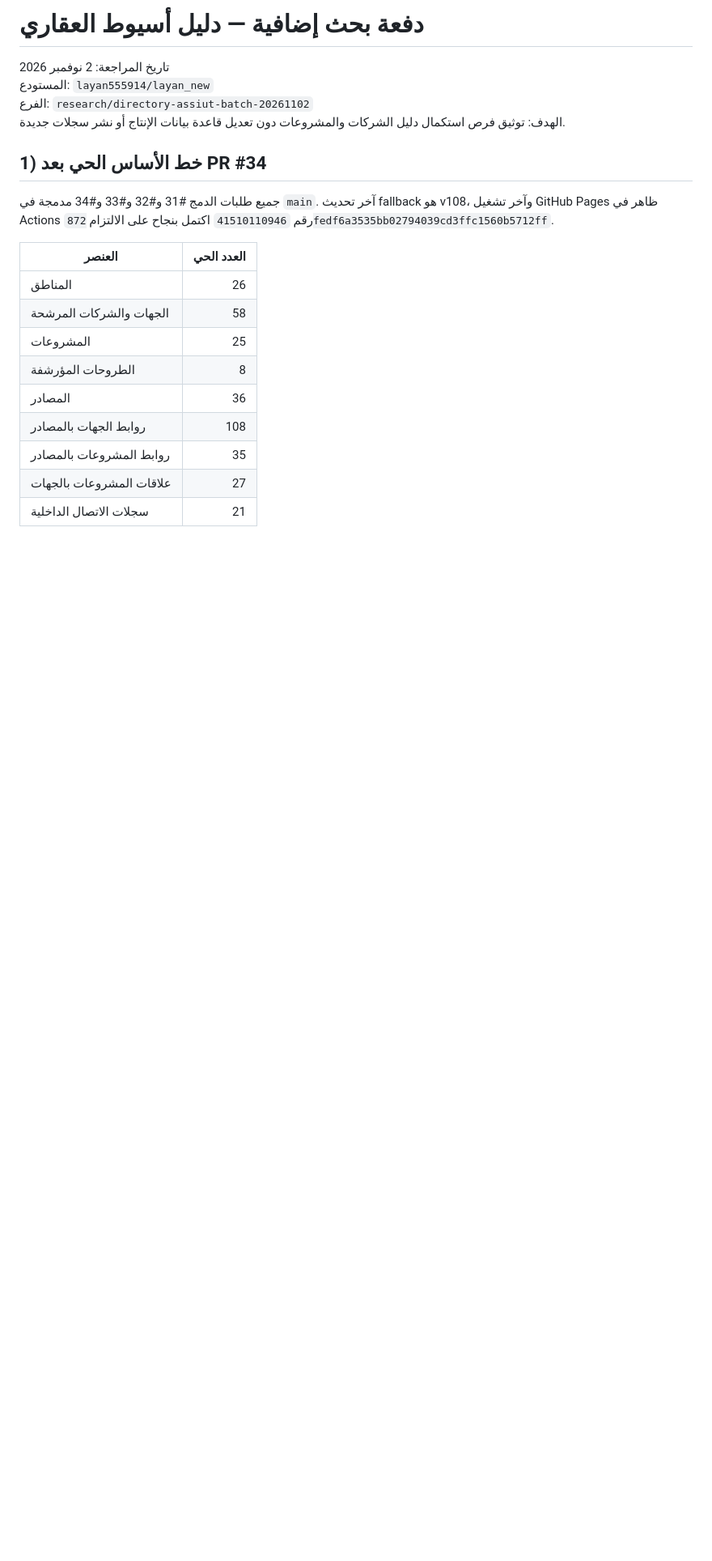
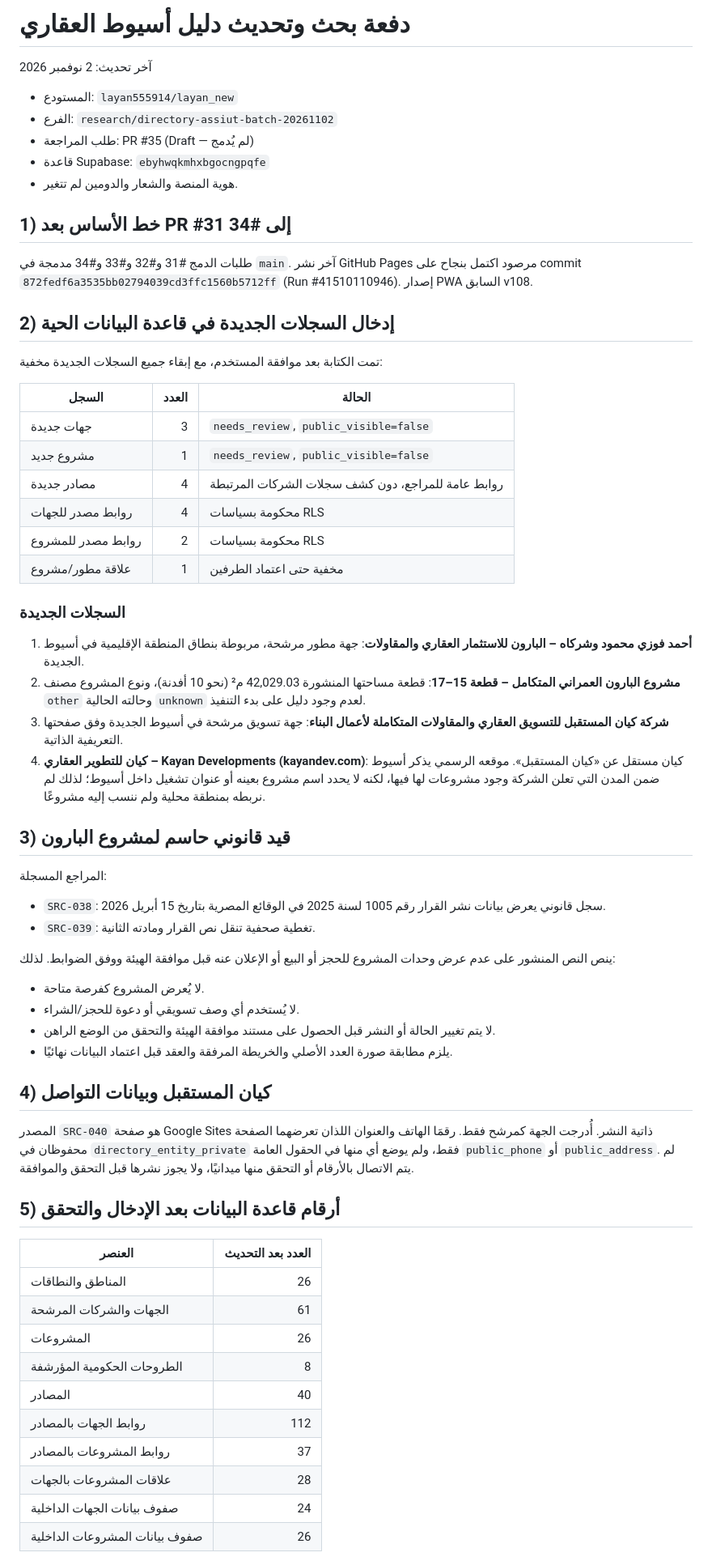
Before and after one commit to layan555914/layan_new, a Markdown page: DIRECTORY_RESEARCH_BATCH_20261102.md, the part around one of its changes. Shown at 81% size. Drawn GitHub-style; blank space fills up the shorter version.

Commit message:
Record executed directory inserts and privacy verification

```diff
--- a/DIRECTORY_RESEARCH_BATCH_20261102.md
+++ b/DIRECTORY_RESEARCH_BATCH_20261102.md
@@ -1,22 +1,59 @@
-# دفعة بحث إضافية — دليل أسيوط العقاري
-تاريخ المراجعة: 2 نوفمبر 2026
-المستودع: `layan555914/layan_new`
-الفرع: `research/directory-assiut-batch-20261102`
-الهدف: توثيق فرص استكمال دليل الشركات والمشروعات دون تعديل قاعدة بيانات الإنتاج أو نشر سجلات جديدة.
+# دفعة بحث وتحديث دليل أسيوط العقاري
+آخر تحديث: 2 نوفمبر 2026
 
-## 1) خط الأساس الحي بعد PR #34
+- المستودع: `layan555914/layan_new`
+- الفرع: `research/directory-assiut-batch-20261102`
+- طلب المراجعة: PR #35 (Draft — لم يُدمج)
+- قاعدة Supabase: `ebyhwqkmhxbgocngpqfe`
+- هوية المنصة والشعار والدومين لم تتغير.
 
-جميع طلبات الدمج #31 و#32 و#33 و#34 مدمجة في `main`. آخر تحديث fallback هو v108، وآخر تشغيل GitHub Pages ظاهر في Actions رقم `41510110946` اكتمل بنجاح على الالتزام `872fedf6a3535bb02794039cd3ffc1560b5712ff`.
+## 1) خط الأساس بعد PR #31 إلى #34
+طلبات الدمج #31 و#32 و#33 و#34 مدمجة في `main`. آخر نشر GitHub Pages مرصود اكتمل بنجاح على commit `872fedf6a3535bb02794039cd3ffc1560b5712ff` (Run #41510110946). إصدار PWA السابق v108.
 
-| العنصر | العدد الحي |
+## 2) إدخال السجلات الجديدة في قاعدة البيانات الحية
+تمت الكتابة بعد موافقة المستخدم، مع إبقاء جميع السجلات الجديدة مخفية:
+
+| السجل | العدد | الحالة |
+|---|---:|---|
+| جهات جديدة | 3 | `needs_review`, `public_visible=false` |
+| مشروع جديد | 1 | `needs_review`, `public_visible=false` |
+| مصادر جديدة | 4 | روابط عامة للمراجع، دون كشف سجلات الشركات المرتبطة |
+| روابط مصدر للجهات | 4 | محكومة بسياسات RLS |
+| روابط مصدر للمشروع | 2 | محكومة بسياسات RLS |
+| علاقة مطور/مشروع | 1 | مخفية حتى اعتماد الطرفين |
+
+### السجلات الجديدة
+
+1. **أحمد فوزي محمود وشركاه – البارون للاستثمار العقاري والمقاولات**: جهة مطور مرشحة، مربوطة بنطاق المنطقة الإقليمية في أسيوط الجديدة.
+2. **مشروع البارون العمراني المتكامل – قطعة 15–17**: قطعة مساحتها المنشورة 42,029.03 م² (نحو 10 أفدنة)، ونوع المشروع مصنف `other` وحالته الحالية `unknown` لعدم وجود دليل على بدء التنفيذ.
+3. **شركة كيان المستقبل للتسويق العقاري والمقاولات المتكاملة لأعمال البناء**: جهة تسويق مرشحة في أسيوط الجديدة وفق صفحتها التعريفية الذاتية.
+4. **كيان للتطوير العقاري – Kayan Developments (kayandev.com)**: كيان مستقل عن «كيان المستقبل». موقعه الرسمي يذكر أسيوط ضمن المدن التي تعلن الشركة وجود مشروعات لها فيها، لكنه لا يحدد اسم مشروع بعينه أو عنوان تشغيل داخل أسيوط؛ لذلك لم نربطه بمنطقة محلية ولم ننسب إليه مشروعًا.
+
+## 3) قيد قانوني حاسم لمشروع البارون
+المراجع المسجلة:
+- `SRC-038`: سجل قانوني يعرض بيانات نشر القرار رقم 1005 لسنة 2025 في الوقائع المصرية بتاريخ 15 أبريل 2026.
+- `SRC-039`: تغطية صحفية تنقل نص القرار ومادته الثانية.
+
+ينص النص المنشور على عدم عرض وحدات المشروع للحجز أو البيع أو الإعلان عنه قبل موافقة الهيئة ووفق الضوابط. لذلك:
+- لا يُعرض المشروع كفرصة متاحة.
+- لا يُستخدم أي وصف تسويقي أو دعوة للحجز/الشراء.
+- لا يتم تغيير الحالة أو النشر قبل الحصول على مستند موافقة الهيئة والتحقق من الوضع الراهن.
+- يلزم مطابقة صورة العدد الأصلي والخريطة المرفقة والعقد قبل اعتماد البيانات نهائيًا.
+
+## 4) كيان المستقبل وبيانات التواصل
+المصدر `SRC-040` هو صفحة Google Sites ذاتية النشر. أُدرجت الجهة كمرشح فقط. رقمَا الهاتف والعنوان اللذان تعرضهما الصفحة محفوظان في `directory_entity_private` فقط، ولم يوضع أي منها في الحقول العامة `public_phone` أو `public_address`. لم يتم الاتصال بالأرقام أو التحقق منها ميدانيًا، ولا يجوز نشرها قبل التحقق والموافقة.
+
+## 5) أرقام قاعدة البيانات بعد الإدخال والتحقق
+| العنصر | العدد بعد التحديث |
 |---|---:|
-| المناطق | 26 |
-| الجهات والشركات المرشحة | 58 |
-| المشروعات | 25 |
-| الطروحات المؤرشفة | 8 |
-| المصادر | 36 |
-| روابط الجهات بالمصادر | 108 |
-| روابط المشروعات بالمصادر | 35 |
-| علاقات المشروعات بالجهات | 27 |
-| سجلات الاتصال الداخلية | 21 |
+| المناطق والنطاقات | 26 |
+| الجهات والشركات المرشحة | 61 |
+| المشروعات | 26 |
+| الطروحات الحكومية المؤرشفة | 8 |
+| المصادر | 40 |
+| روابط الجهات بالمصادر | 112 |
+| روابط المشروعات بالمصادر | 37 |
+| علاقات المشروعات بالجهات | 28 |
+| صفوف بيانات الجهات الداخلية | 24 |
+| صفوف بيانات المشروعات الداخلية | 26 |
 
```
Also changed, not shown: other parts of DIRECTORY_RESEARCH_BATCH_20261102.md (+19 -58 lines).
